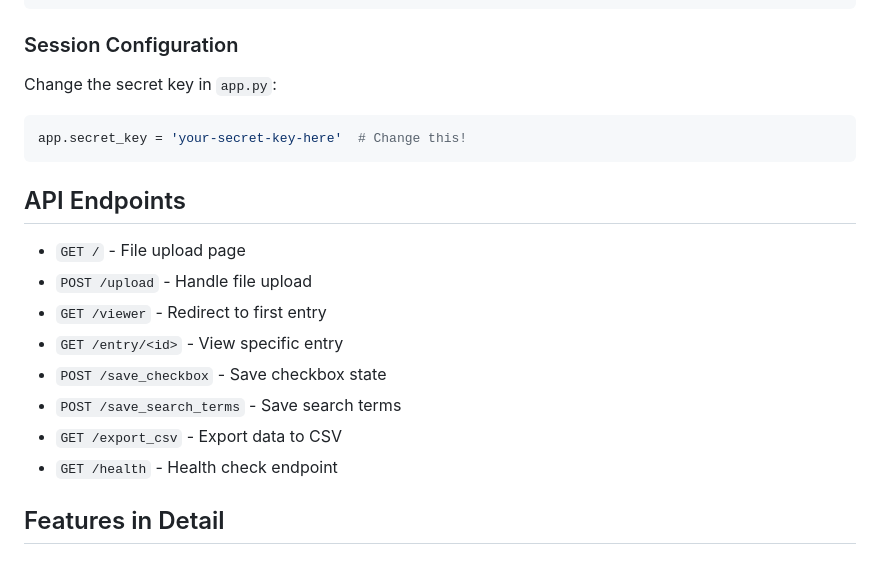
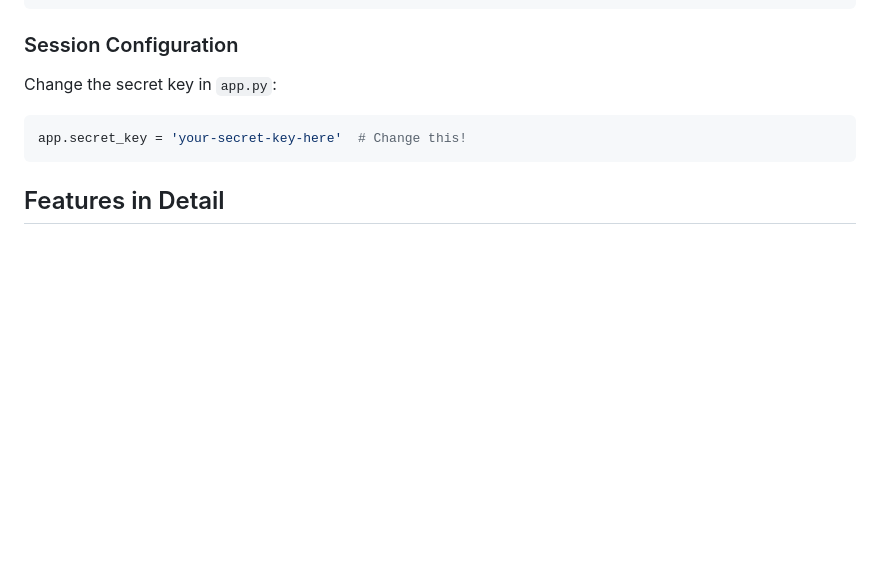
Before and after one commit to prayat-pu/title-abstract-screening-webapp, a Markdown page: README.md, the part around the change. GitHub-like rendering; blank space fills up the shorter version.

````diff
--- a/README.md
+++ b/README.md
@@ -188,17 +188,6 @@ Change the secret key in `app.py`:
 app.secret_key = 'your-secret-key-here'  # Change this!
 ```
 
-## API Endpoints
-
-- `GET /` - File upload page
-- `POST /upload` - Handle file upload
-- `GET /viewer` - Redirect to first entry
-- `GET /entry/<id>` - View specific entry
-- `POST /save_checkbox` - Save checkbox state
-- `POST /save_search_terms` - Save search terms
-- `GET /export_csv` - Export data to CSV
-- `GET /health` - Health check endpoint
-
 ## Features in Detail
 
 ### Dynamic Field Detection
````
